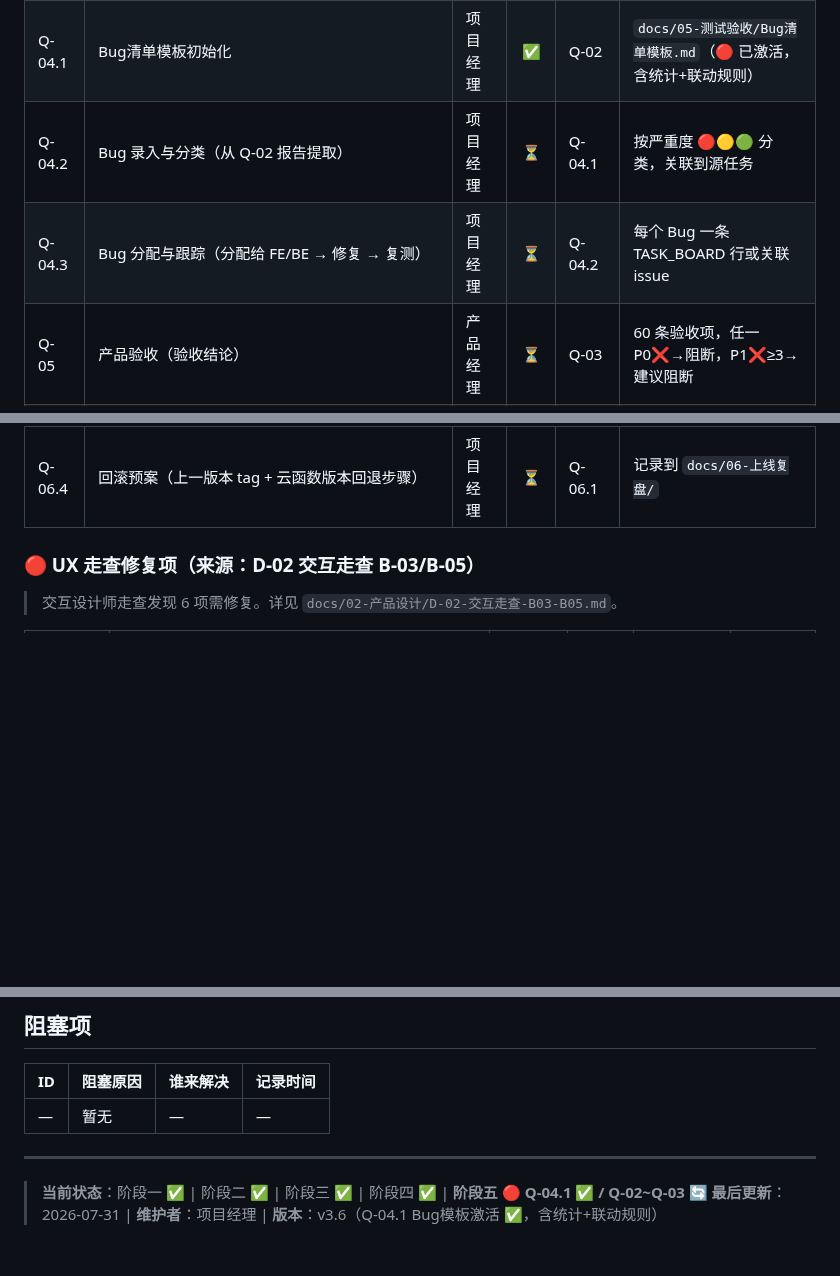
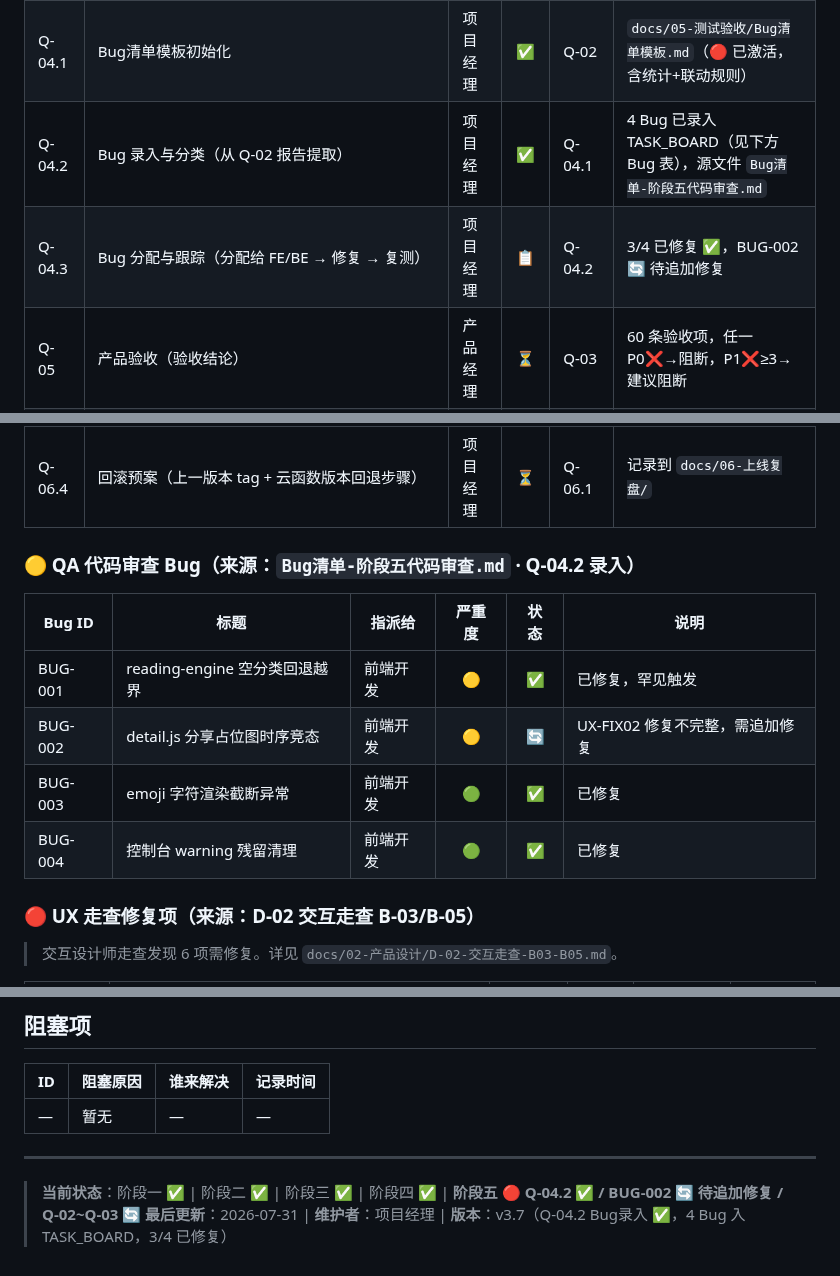
Before and after one commit to tengfeizhao1219/One-News, a Markdown page: TASK_BOARD.md, 3 parts joined by grey strips. Drawn GitHub-style; blank space fills up the shorter version.

Commit message:
PM v3.7: Q-04.2 Bug录入✅ + 4Bug入TASK_BOARD（3✅1🔄）+ 广播FE追加BUG-002

```diff
--- a/TASK_BOARD.md
+++ b/TASK_BOARD.md
@@ -161,13 +162,22 @@
 | Q-02 | 功能测试（测试报告） | 测试工程师 | 🔄 | Q-01 | 按 Q-01 用例逐条执行，记录通过/失败 |
 | Q-03 | 回归测试（回归测试报告） | 测试工程师 | 🔄 | Q-02 | 544 自动化 + 49 新增 + 5 冒烟 |
 | Q-04.1 | Bug清单模板初始化 | 项目经理 | ✅ | Q-02 | `docs/05-测试验收/Bug清单模板.md`（🔴 已激活，含统计+联动规则） |
-| Q-04.2 | Bug 录入与分类（从 Q-02 报告提取） | 项目经理 | ⏳ | Q-04.1 | 按严重度 🔴🟡🟢 分类，关联到源任务 |
-| Q-04.3 | Bug 分配与跟踪（分配给 FE/BE → 修复 → 复测） | 项目经理 | ⏳ | Q-04.2 | 每个 Bug 一条 TASK_BOARD 行或关联 issue |
+| Q-04.2 | Bug 录入与分类（从 Q-02 报告提取） | 项目经理 | ✅ | Q-04.1 | 4 Bug 已录入 TASK_BOARD（见下方 Bug 表），源文件 `Bug清单-阶段五代码审查.md` |
+| Q-04.3 | Bug 分配与跟踪（分配给 FE/BE → 修复 → 复测） | 项目经理 | 📋 | Q-04.2 | 3/4 已修复 ✅，BUG-002 🔄 待追加修复 |
 | Q-05 | 产品验收（验收结论） | 产品经理 | ⏳ | Q-03 | 60 条验收项，任一 P0❌→阻断，P1❌≥3→建议阻断 |
 | Q-06.1 | 代码合并确认（所有 fix 在 main） | 项目经理 | ⏳ | Q-05 | `git log` 确认无遗漏分支 |
 | Q-06.2 | 云函数部署确认（getNewsList/getNewsDetail/refreshNews） | 项目经理 | ⏳ | Q-06.1 | 微信云开发控制台检查 |
 | Q-06.3 | 小程序审核准备（版本号/描述/截图） | 项目经理 | ⏳ | Q-06.2 | 如走审核流程 |
 | Q-06.4 | 回滚预案（上一版本 tag + 云函数版本回退步骤） | 项目经理 | ⏳ | Q-06.1 | 记录到 `docs/06-上线复盘/` |
+
+### 🟡 QA 代码审查 Bug（来源：`Bug清单-阶段五代码审查.md` · Q-04.2 录入）
+
+| Bug ID | 标题 | 指派给 | 严重度 | 状态 | 说明 |
+|--------|------|--------|:---:|:---:|------|
+| BUG-001 | reading-engine 空分类回退越界 | 前端开发 | 🟡 | ✅ | 已修复，罕见触发 |
+| BUG-002 | detail.js 分享占位图时序竞态 | 前端开发 | 🟡 | 🔄 | UX-FIX02 修复不完整，需追加修复 |
+| BUG-003 | emoji 字符渲染截断异常 | 前端开发 | 🟢 | ✅ | 已修复 |
+| BUG-004 | 控制台 warning 残留清理 | 前端开发 | 🟢 | ✅ | 已修复 |
 
 ### 🔴 UX 走查修复项（来源：D-02 交互走查 B-03/B-05）
 
@@ -281,5 +291,5 @@
 
 ---
 
-> **当前状态**：阶段一 ✅ | 阶段二 ✅ | 阶段三 ✅ | 阶段四 ✅ | **阶段五 🔴 Q-04.1 ✅ / Q-02~Q-03 🔄**
-> **最后更新**：2026-07-31 | **维护者**：项目经理 | **版本**：v3.6（Q-04.1 Bug模板激活 ✅，含统计+联动规则）
+> **当前状态**：阶段一 ✅ | 阶段二 ✅ | 阶段三 ✅ | 阶段四 ✅ | **阶段五 🔴 Q-04.2 ✅ / BUG-002 🔄 待追加修复 / Q-02~Q-03 🔄**
+> **最后更新**：2026-07-31 | **维护者**：项目经理 | **版本**：v3.7（Q-04.2 Bug录入 ✅，4 Bug 入 TASK_BOARD，3/4 已修复）
```
Also changed, not shown: other parts of TASK_BOARD.md (+1 -0 lines).
